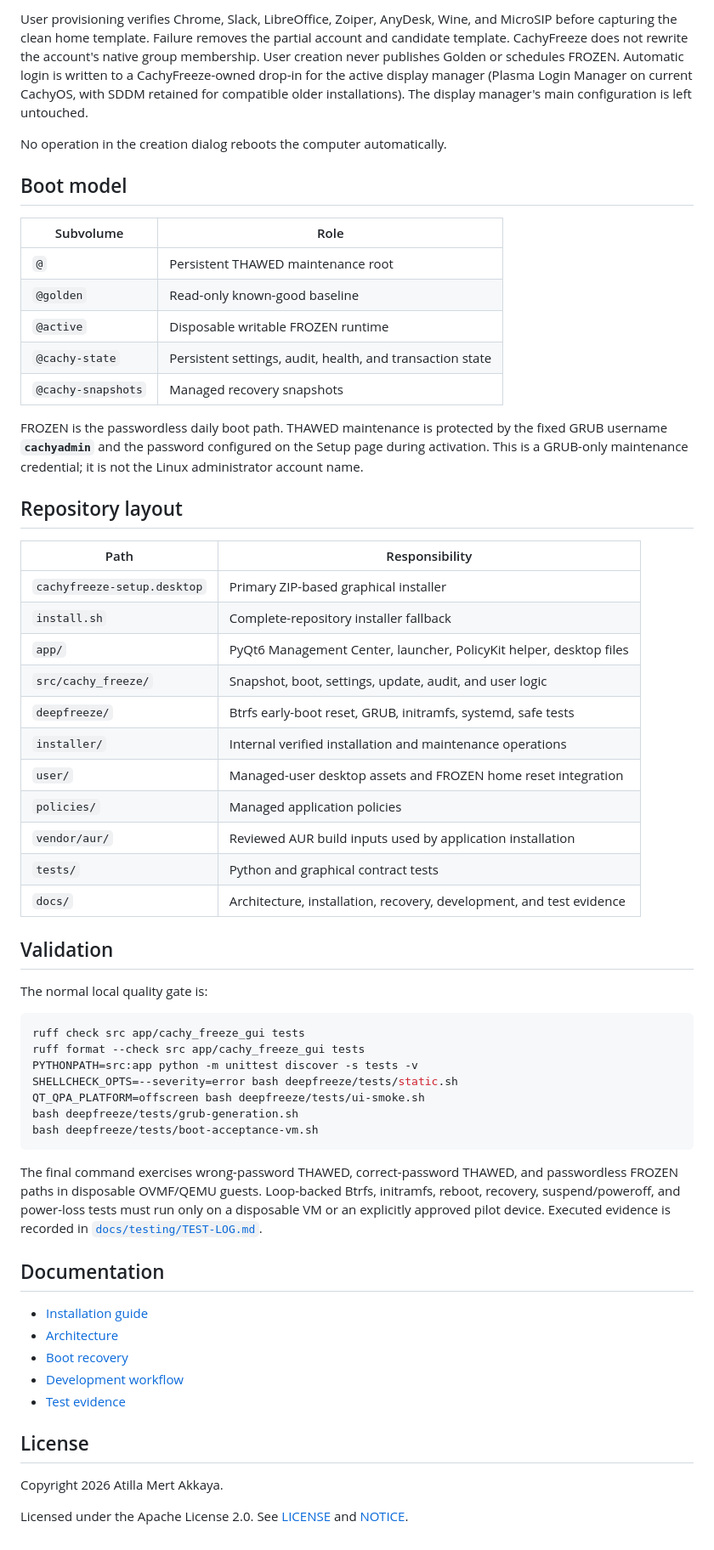
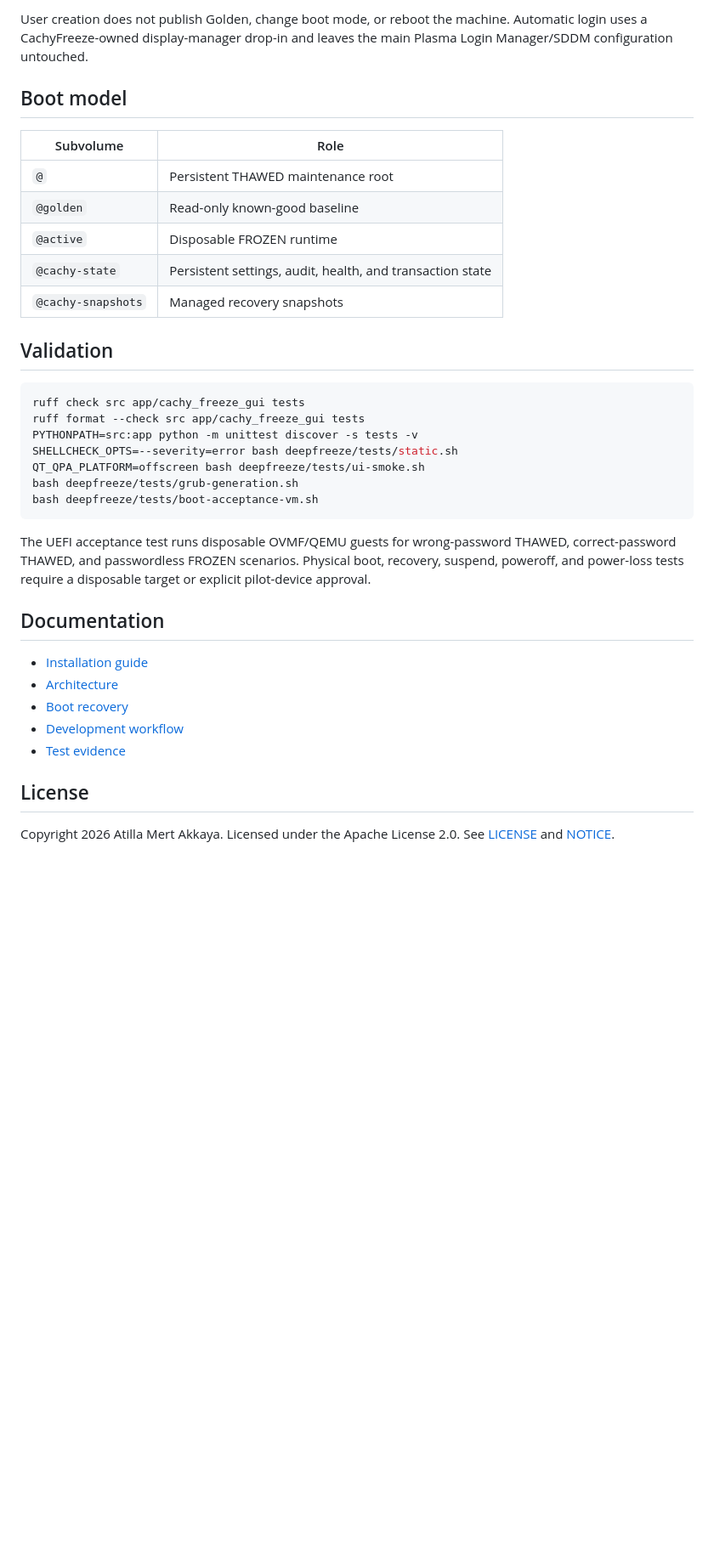
Before and after one commit to q0xs/cachy-freeze, a Markdown page: README.md, the part around one of its changes. Shown at 85% size. GitHub-like rendering; blank space fills up the shorter version.

Commit message:
Refresh README for v1.0.0rc1

````diff
--- a/README.md
+++ b/README.md
@@ -104,14 +82,7 @@ are deliberately independent:
 
-User provisioning verifies Chrome, Slack, LibreOffice, Zoiper, AnyDesk, Wine,
-and MicroSIP before capturing the clean home template. Failure removes the
-partial account and candidate template. CachyFreeze does not rewrite the
-account's native group membership.
-User creation never publishes Golden or schedules FROZEN. Automatic login is
-written to a CachyFreeze-owned drop-in for the active display manager (Plasma
-Login Manager on current CachyOS, with SDDM retained for compatible older
-installations). The display manager's main configuration is left untouched.
-
-No operation in the creation dialog reboots the computer automatically.
+User creation does not publish Golden, change boot mode, or reboot the machine.
+Automatic login uses a CachyFreeze-owned display-manager drop-in and leaves the
+main Plasma Login Manager/SDDM configuration untouched.
 
 ## Boot model
 
@@ -119,34 +90,11 @@ No operation in the creation dialog reboots the computer automatically.
 | --- | --- |
 | `@` | Persistent THAWED maintenance root |
 | `@golden` | Read-only known-good baseline |
-| `@active` | Disposable writable FROZEN runtime |
+| `@active` | Disposable FROZEN runtime |
 | `@cachy-state` | Persistent settings, audit, health, and transaction state |
 | `@cachy-snapshots` | Managed recovery snapshots |
 
-FROZEN is the passwordless daily boot path. THAWED maintenance is protected by
-the fixed GRUB username **`cachyadmin`** and the password configured on the
-Setup page during activation. This is a GRUB-only maintenance credential; it is
-not the Linux administrator account name.
-
-## Repository layout
-
-| Path | Responsibility |
-| --- | --- |
-| `cachyfreeze-setup.desktop` | Primary ZIP-based graphical installer |
-| `install.sh` | Complete-repository installer fallback |
-| `app/` | PyQt6 Management Center, launcher, PolicyKit helper, desktop files |
-| `src/cachy_freeze/` | Snapshot, boot, settings, update, audit, and user logic |
-| `deepfreeze/` | Btrfs early-boot reset, GRUB, initramfs, systemd, safe tests |
-| `installer/` | Internal verified installation and maintenance operations |
-| `user/` | Managed-user desktop assets and FROZEN home reset integration |
-| `policies/` | Managed application policies |
-| `vendor/aur/` | Reviewed AUR build inputs used by application installation |
-| `tests/` | Python and graphical contract tests |
-| `docs/` | Architecture, installation, recovery, development, and test evidence |
-
 ## Validation
-
-The normal local quality gate is:
 
 ```bash
 ruff check src app/cachy_freeze_gui tests
@@ -158,11 +106,10 @@ bash deepfreeze/tests/grub-generation.sh
 bash deepfreeze/tests/boot-acceptance-vm.sh
 ```
 
-The final command exercises wrong-password THAWED, correct-password THAWED, and
-passwordless FROZEN paths in disposable OVMF/QEMU guests. Loop-backed Btrfs,
-initramfs, reboot, recovery, suspend/poweroff, and power-loss tests must run only
-on a disposable VM or an explicitly approved pilot device. Executed evidence
-is recorded in [`docs/testing/TEST-LOG.md`](docs/testing/TEST-LOG.md).
+The UEFI acceptance test runs disposable OVMF/QEMU guests for wrong-password
+THAWED, correct-password THAWED, and passwordless FROZEN scenarios. Physical
+boot, recovery, suspend, poweroff, and power-loss tests require a disposable
+target or explicit pilot-device approval.
 
 ## Documentation
 
@@ -174,7 +121,5 @@ is recorded in [`docs/testing/TEST-LOG.md`](docs/testing/TEST-LOG.md).
 
 ## License
 
-Copyright 2026 Atilla Mert Akkaya.
-
-Licensed under the Apache License 2.0. See [LICENSE](LICENSE) and
-[NOTICE](NOTICE).
+Copyright 2026 Atilla Mert Akkaya. Licensed under the Apache License 2.0.
+See [LICENSE](LICENSE) and [NOTICE](NOTICE).
````
Also changed, not shown: other parts of README.md (+47 -69 lines).
